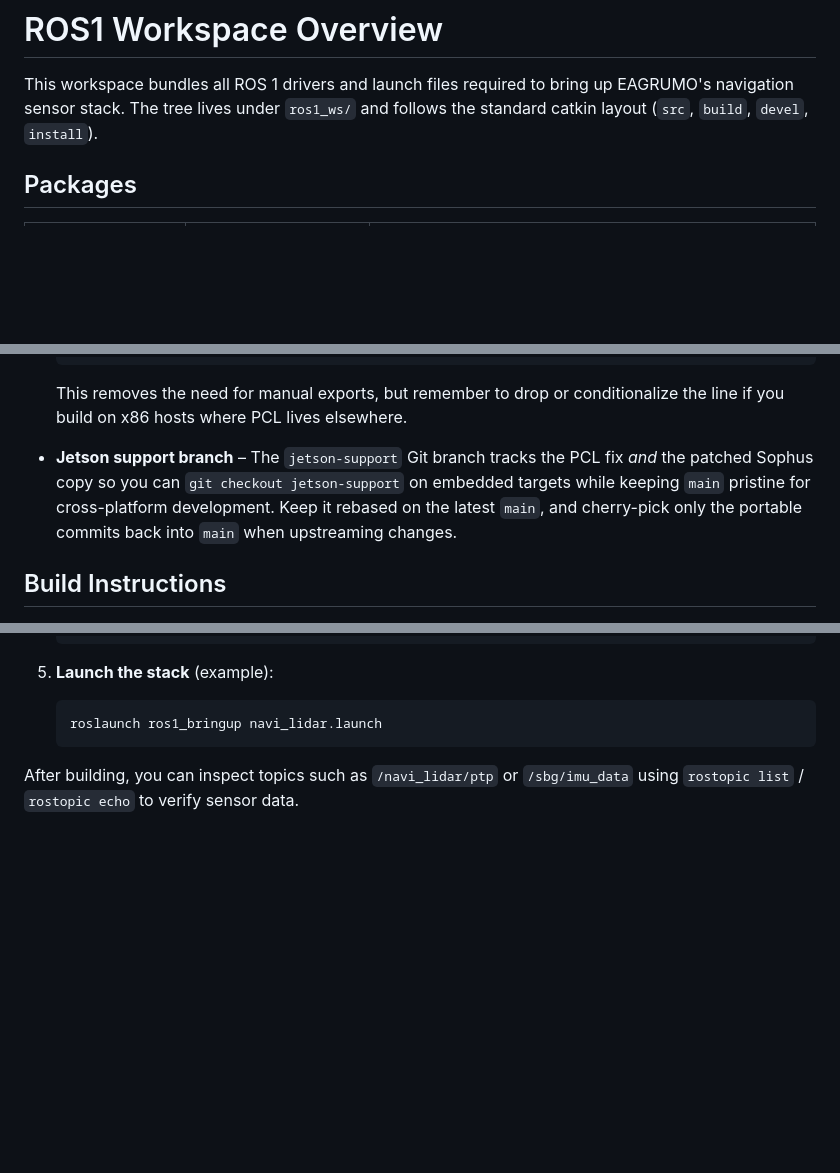
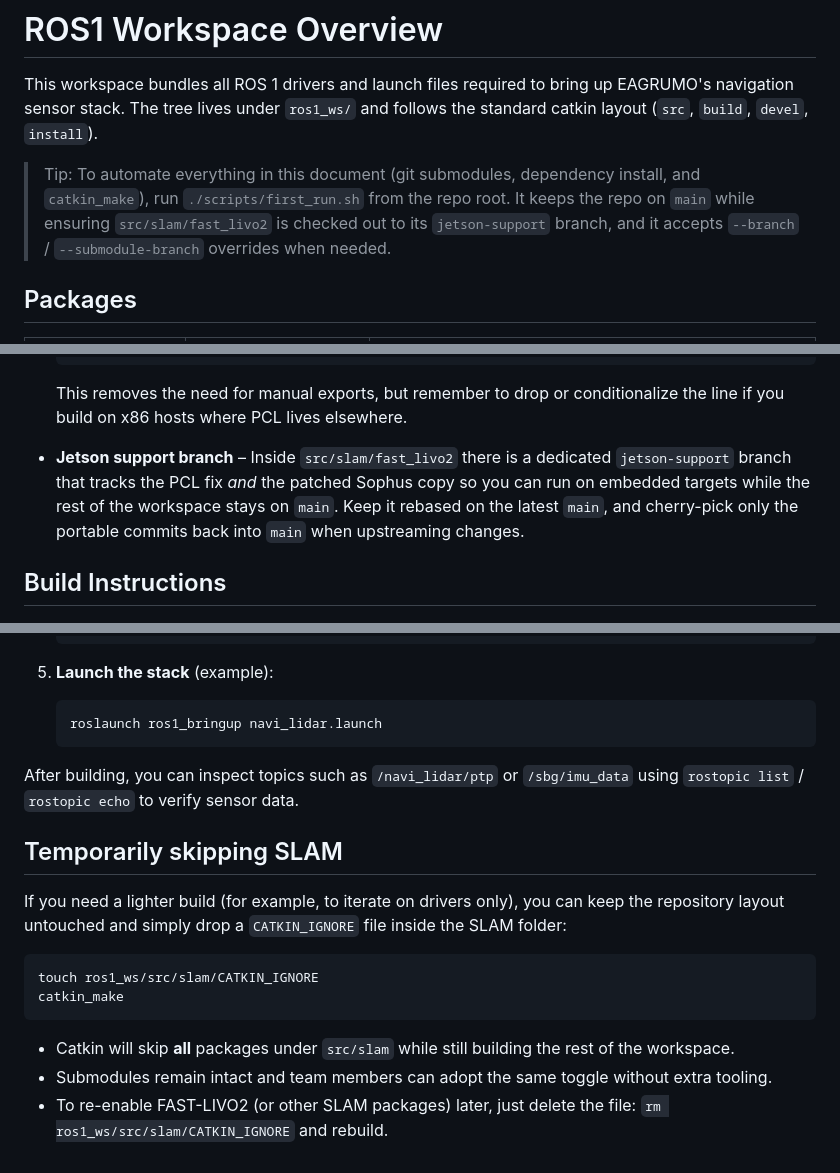
Before and after one commit to exordor/MSS, a Markdown page: ros1_ws/README.md, 3 parts joined by grey strips. Drawn GitHub-style; blank space fills up the shorter version.

Commit message:
Update README to clarify Jetson support branch and add instructions for temporarily skipping SLAM

````diff
--- a/ros1_ws/README.md
+++ b/ros1_ws/README.md
@@ -3,6 +3,8 @@
 This workspace bundles all ROS 1 drivers and launch files required to bring up
 EAGRUMO's navigation sensor stack.  The tree lives under `ros1_ws/` and follows
 the standard catkin layout (`src`, `build`, `devel`, `install`).
+
+> Tip: To automate everything in this document (git submodules, dependency install, and `catkin_make`), run `./scripts/first_run.sh` from the repo root. It keeps the repo on `main` while ensuring `src/slam/fast_livo2` is checked out to its `jetson-support` branch, and it accepts `--branch` / `--submodule-branch` overrides when needed.
 
 ## Packages
 
@@ -37,7 +39,7 @@ The SLAM package rides on a few dependencies that are not part of `ros-noetic-de
 
 	This removes the need for manual exports, but remember to drop or conditionalize the line if you build on x86 hosts where PCL lives elsewhere.
 
-- **Jetson support branch** – The `jetson-support` Git branch tracks the PCL fix *and* the patched Sophus copy so you can `git checkout jetson-support` on embedded targets while keeping `main` pristine for cross-platform development. Keep it rebased on the latest `main`, and cherry-pick only the portable commits back into `main` when upstreaming changes.
+- **Jetson support branch** – Inside `src/slam/fast_livo2` there is a dedicated `jetson-support` branch that tracks the PCL fix *and* the patched Sophus copy so you can run on embedded targets while the rest of the workspace stays on `main`. Keep it rebased on the latest `main`, and cherry-pick only the portable commits back into `main` when upstreaming changes.
 
 ## Build Instructions
 
@@ -74,3 +76,16 @@ The SLAM package rides on a few dependencies that are not part of `ros-noetic-de
 
 After building, you can inspect topics such as `/navi_lidar/ptp` or
 `/sbg/imu_data` using `rostopic list` / `rostopic echo` to verify sensor data.
+
+## Temporarily skipping SLAM
+
+If you need a lighter build (for example, to iterate on drivers only), you can keep the repository layout untouched and simply drop a `CATKIN_IGNORE` file inside the SLAM folder:
+
+```bash
+touch ros1_ws/src/slam/CATKIN_IGNORE
+catkin_make
+```
+
+- Catkin will skip **all** packages under `src/slam` while still building the rest of the workspace.
+- Submodules remain intact and team members can adopt the same toggle without extra tooling.
+- To re-enable FAST-LIVO2 (or other SLAM packages) later, just delete the file: `rm ros1_ws/src/slam/CATKIN_IGNORE` and rebuild.
````
